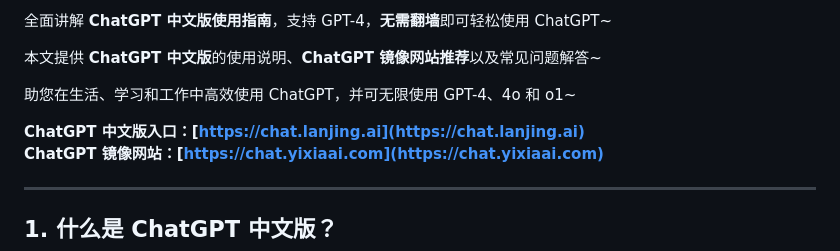
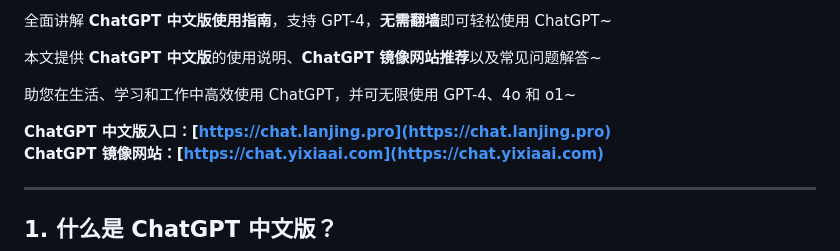
Before and after one commit to chatgpt-websites/ChatGPT-CN, a Markdown page: README.md, the part around the change printed below. GitHub-like rendering.

```diff
--- a/README.md
+++ b/README.md
@@ -8,7 +8,7 @@
 
 助您在生活、学习和工作中高效使用 ChatGPT，并可无限使用 GPT-4、4o 和 o1~
 
-**ChatGPT 中文版入口：[https://chat.lanjing.ai](https://chat.lanjing.ai)**
+**ChatGPT 中文版入口：[https://chat.lanjing.pro](https://chat.lanjing.pro)**
 **ChatGPT 镜像网站：[https://chat.yixiaai.com](https://chat.yixiaai.com)**
 
 ---
```
Also changed, not shown: other parts of README.md (+1 -1 lines).
